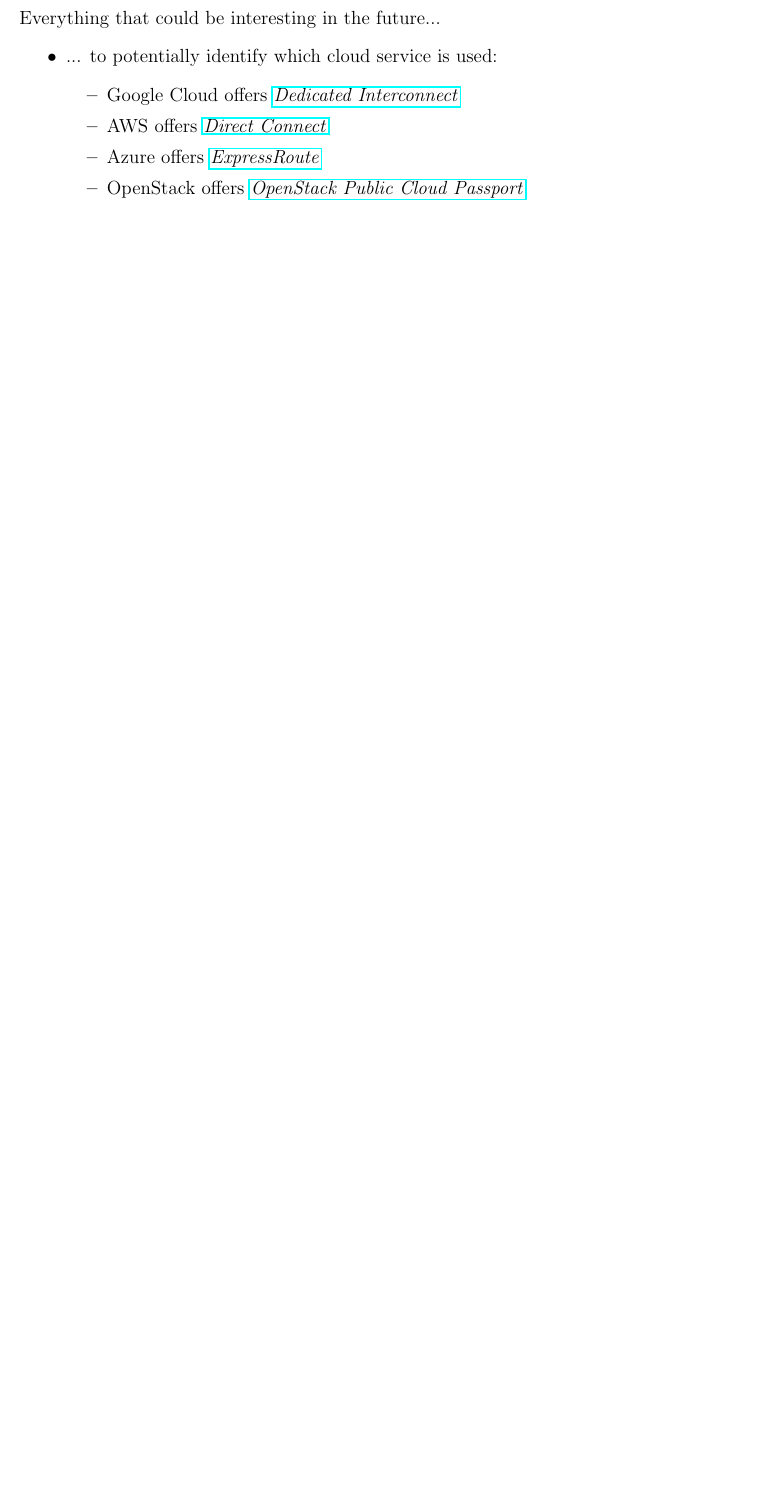
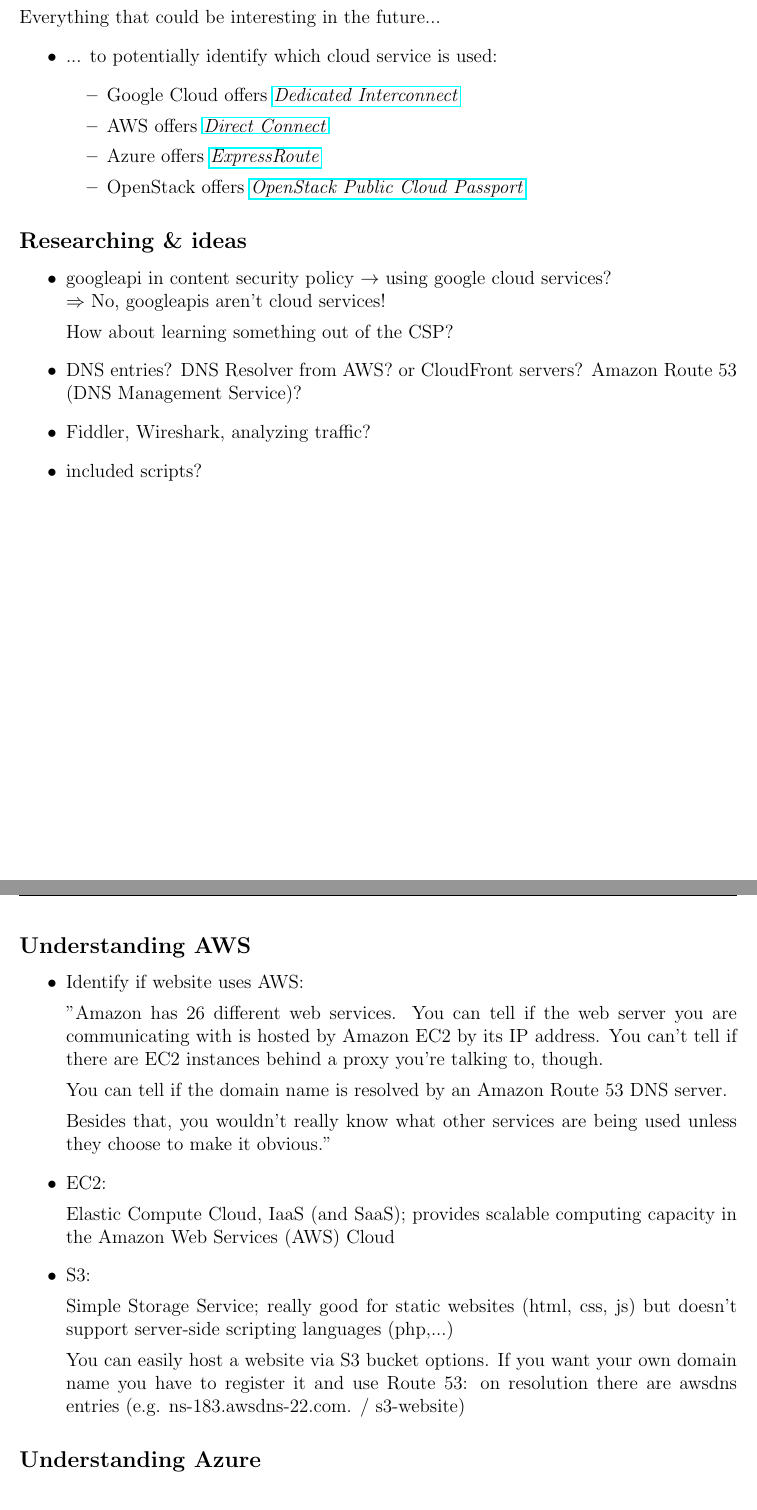
Before and after one commit to philippdewald/CySec--as-a-Service-cloud-assets, a LaTeX document (learnings.tex): part of page 3 of 3 before the commit and two parts of pages 3 and 4 of 5 after it, the two joined at a grey line, cut so that both start at the same text, the shorter picture padded with empty space. Compiled offline with pdfLaTeX.

Commit message:
learning...

```diff
--- a/learnings.tex
+++ b/learnings.tex
@@ -24,12 +24,12 @@
 
 %edit header and footer
 \fancypagestyle{firstpage}{
-  \lhead{*-as-a-Service cloud assets}
+  \lhead{X-as-a-Service cloud assets}
   \chead{\textbf{\Large Learnings}}
   \rhead{CySec Project '21}
 }
 \lhead{}
-\rhead{*-as-a-Service cloud assets}
+\rhead{X-as-a-Service cloud assets}
 
 \cfoot{}
 \rfoot{\small\thepage}
@@ -100,3 +103,43 @@
 \end{itemize}
 \end{itemize}
 
+
+\subsection*{Researching \& ideas}
+\begin{itemize}
+    \item googleapi in content security policy $\rightarrow$ using google cloud services? \\
+    $\Rightarrow$ No, googleapis aren't cloud services!
+
+    How about learning something out of the CSP?
+
+    \item DNS entries? DNS Resolver from AWS? or CloudFront servers? Amazon Route 53 (DNS Management Service)?
+
+    \item Fiddler, Wireshark, analyzing traffic?
+
+    \item included scripts?
+\end{itemize}
+
+
+\newpage
+\subsection*{Understanding AWS}
+\begin{itemize}
+    \item Identify if website uses AWS:
+
+    "Amazon has 26 different web services. You can tell if the web server you are communicating with is hosted by Amazon EC2 by its IP address. You can't tell if there are EC2 instances behind a proxy you're talking to, though.
+
+    You can tell if the domain name is resolved by an Amazon Route 53 DNS server.
+
+    Besides that, you wouldn't really know what other services are being used unless they choose to make it obvious."
+
+    \item EC2:
+
+    Elastic Compute Cloud, IaaS (and SaaS); provides scalable computing capacity in the Amazon Web Services (AWS) Cloud
+
+    \item S3:
+
+    Simple Storage Service; really good for static websites (html, css, js) but doesn't support server-side scripting languages (php,...)
+
+    You can easily host a website via S3 bucket options. If you want your own domain name you have to register it and use Route 53: on resolution there are awsdns entries (e.g. ns-183.awsdns-22.com. / s3-website)
+
+\end{itemize}
+
+\subsection*{Understanding Azure}
```
Also changed, not shown: ToDos.txt (+3 -2 lines), learnings.pdf, learnings.tex (29 more changed lines).
